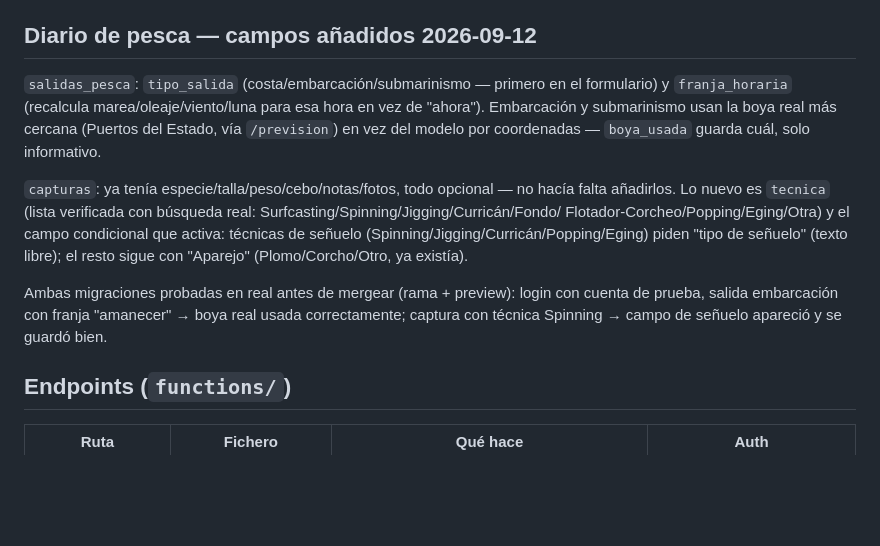
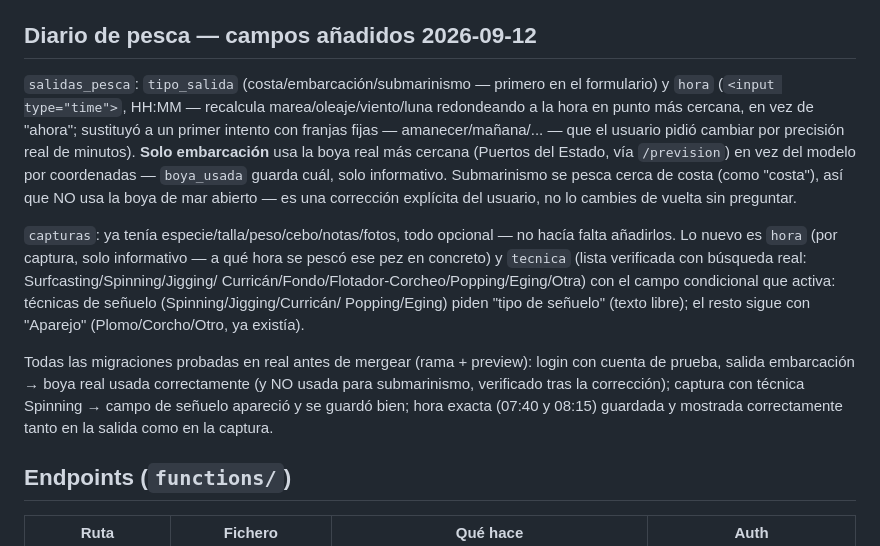
Before and after one commit to Mikel1972/Fishnow, a Markdown page: CLAUDE.md, the part around the change. Rendered like a GitHub page; blank space fills up the shorter version.

Commit message:
Actualiza CLAUDE.md: hora exacta en vez de franja, submarinismo sin boya
Co-Authored-By: Claude Sonnet 5 <noreply@anthropic.com>
Claude-Session: https://claude.ai/code/session_01K5AcC6sn69u2bkz4qiTQr2

```diff
--- a/CLAUDE.md
+++ b/CLAUDE.md
@@ -94,23 +94,32 @@ otro usuario". Cualquier cambio que toque `alarma.html`,
 ## Diario de pesca — campos añadidos 2026-09-12
 
 `salidas_pesca`: `tipo_salida` (costa/embarcación/submarinismo — primero
-en el formulario) y `franja_horaria` (recalcula marea/oleaje/viento/luna
-para esa hora en vez de "ahora"). Embarcación y submarinismo usan la
-boya real más cercana (Puertos del Estado, vía `/prevision`) en vez del
-modelo por coordenadas — `boya_usada` guarda cuál, solo informativo.
+en el formulario) y `hora` (`<input type="time">`, HH:MM — recalcula
+marea/oleaje/viento/luna redondeando a la hora en punto más cercana, en
+vez de "ahora"; sustituyó a un primer intento con franjas fijas —
+amanecer/mañana/... — que el usuario pidió cambiar por precisión real
+de minutos). **Solo embarcación** usa la boya real más cercana (Puertos
+del Estado, vía `/prevision`) en vez del modelo por coordenadas —
+`boya_usada` guarda cuál, solo informativo. Submarinismo se pesca cerca
+de costa (como "costa"), así que NO usa la boya de mar abierto — es una
+corrección explícita del usuario, no lo cambies de vuelta sin
+preguntar.
 
 `capturas`: ya tenía especie/talla/peso/cebo/notas/fotos, todo opcional
-— no hacía falta añadirlos. Lo nuevo es `tecnica` (lista verificada con
-búsqueda real: Surfcasting/Spinning/Jigging/Curricán/Fondo/
-Flotador-Corcheo/Popping/Eging/Otra) y el campo condicional que activa:
-técnicas de señuelo (Spinning/Jigging/Curricán/Popping/Eging) piden
-"tipo de señuelo" (texto libre); el resto sigue con "Aparejo"
-(Plomo/Corcho/Otro, ya existía).
+— no hacía falta añadirlos. Lo nuevo es `hora` (por captura, solo
+informativo — a qué hora se pescó ese pez en concreto) y `tecnica`
+(lista verificada con búsqueda real: Surfcasting/Spinning/Jigging/
+Curricán/Fondo/Flotador-Corcheo/Popping/Eging/Otra) con el campo
+condicional que activa: técnicas de señuelo (Spinning/Jigging/Curricán/
+Popping/Eging) piden "tipo de señuelo" (texto libre); el resto sigue
+con "Aparejo" (Plomo/Corcho/Otro, ya existía).
 
-Ambas migraciones probadas en real antes de mergear (rama +
-preview): login con cuenta de prueba, salida embarcación con franja
-"amanecer" → boya real usada correctamente; captura con técnica
-Spinning → campo de señuelo apareció y se guardó bien.
+Todas las migraciones probadas en real antes de mergear (rama +
+preview): login con cuenta de prueba, salida embarcación → boya real
+usada correctamente (y NO usada para submarinismo, verificado tras la
+corrección); captura con técnica Spinning → campo de señuelo apareció y
+se guardó bien; hora exacta (07:40 y 08:15) guardada y mostrada
+correctamente tanto en la salida como en la captura.
 
 ## Endpoints (`functions/`)
 
```
